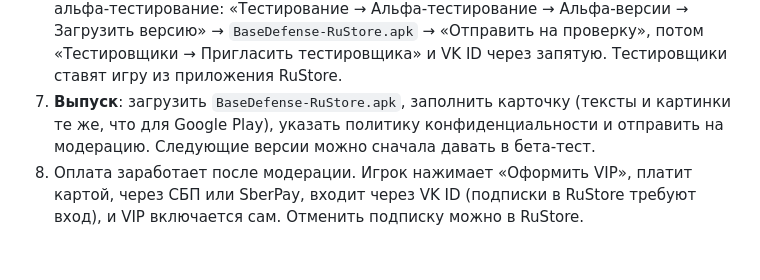
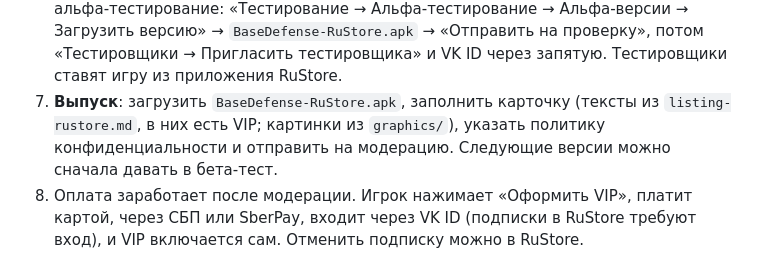
Before and after one commit to Makc960/Rust-plugins, a Markdown page: BaseDefense/store/PUBLISHING.md, the part around the change. GitHub-like rendering.

```diff
--- a/BaseDefense/store/PUBLISHING.md
+++ b/BaseDefense/store/PUBLISHING.md
@@ -78,7 +78,7 @@ VIP продаётся только в версии из RuStore: подписк
    версия. До первой публикации есть закрытое альфа-тестирование: «Тестирование → Альфа-тестирование → Альфа-версии →
    Загрузить версию» → `BaseDefense-RuStore.apk` → «Отправить на проверку», потом «Тестировщики → Пригласить
    тестировщика» и VK ID через запятую. Тестировщики ставят игру из приложения RuStore.
-7. **Выпуск**: загрузить `BaseDefense-RuStore.apk`, заполнить карточку (тексты и картинки те же, что для Google Play),
-   указать политику конфиденциальности и отправить на модерацию. Следующие версии можно сначала давать в бета-тест.
+7. **Выпуск**: загрузить `BaseDefense-RuStore.apk`, заполнить карточку (тексты из `listing-rustore.md`, в них есть VIP;
+   картинки из `graphics/`), указать политику конфиденциальности и отправить на модерацию. Следующие версии можно сначала давать в бета-тест.
 8. Оплата заработает после модерации. Игрок нажимает «Оформить VIP», платит картой, через СБП или SberPay, входит
    через VK ID (подписки в RuStore требуют вход), и VIP включается сам. Отменить подписку можно в RuStore.
```
Also changed, not shown: BaseDefense/store/listing-rustore.md (added, +47 -0 lines).
